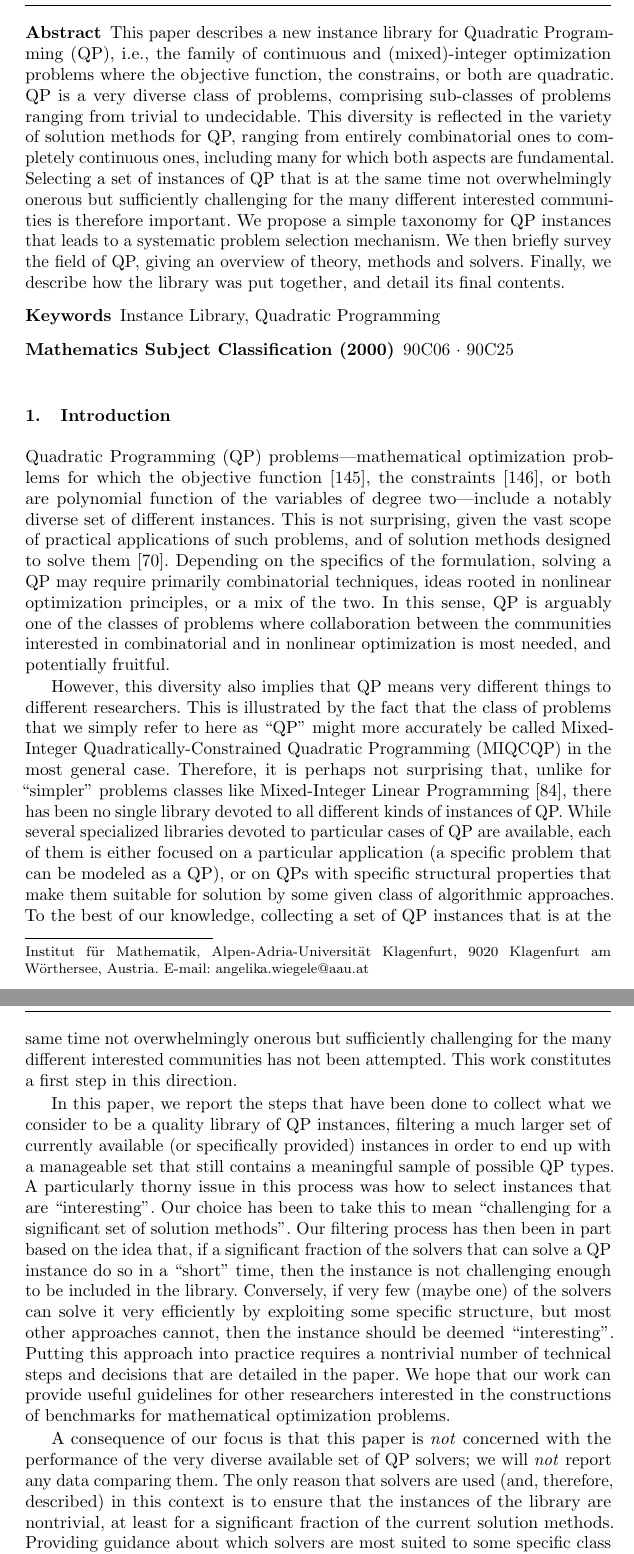
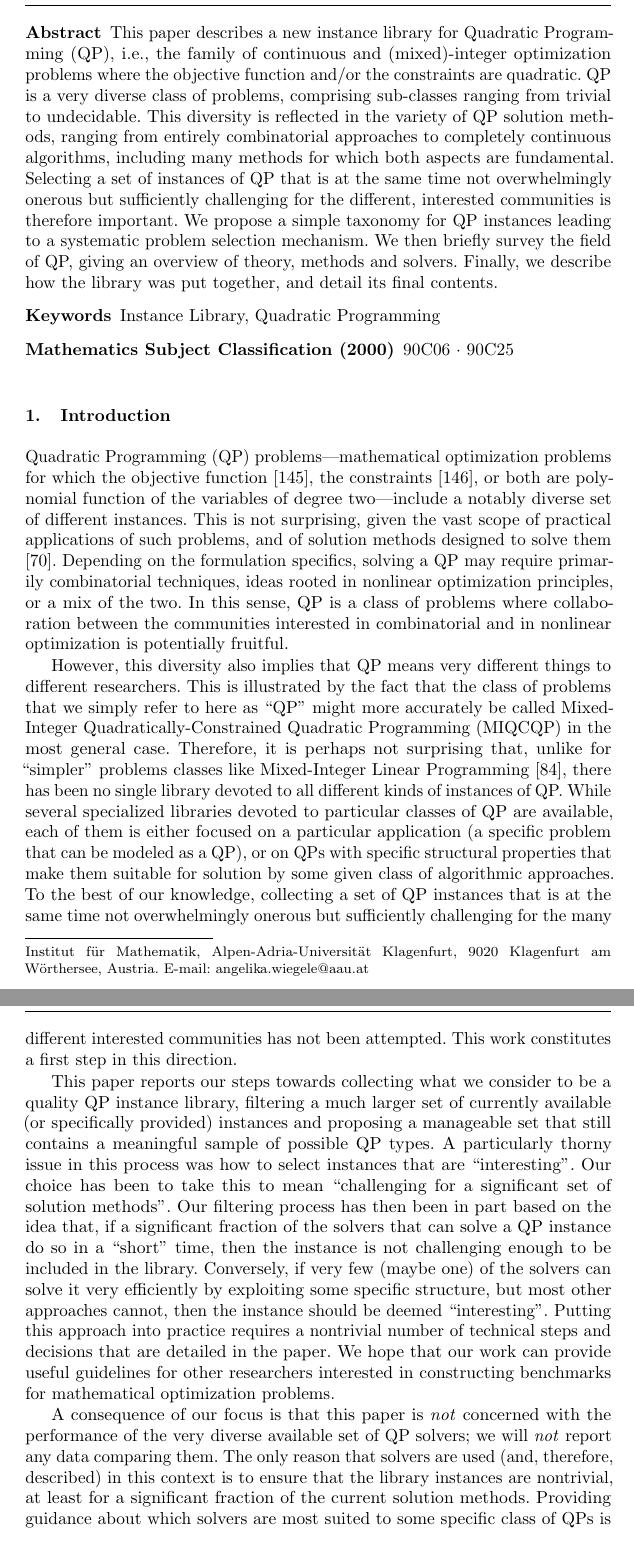
Before and after one commit to fabiofurini/QPLIB, a LaTeX paper (QPLIB.tex, which reads QPLIB-1.0.tex): two parts of pages 2 and 3 of 43, joined at a grey line, cut so that both start at the same text. Compiled offline with pdfLaTeX.

Commit message:
Section 1 typographical suggestions

```diff
--- a/QPLIB-1.0.tex
+++ b/QPLIB-1.0.tex
@@ -8,14 +8,14 @@
 %- - - - - - - - - - - - - - - - - - - - - - - - - - - - - - - - - - - -
 \section{Introduction}\label{sec:intro}
 
-Quadratic Programming (QP) problems---mathematical optimization problems for which the objective function \cite{wiki:qp}, the constraints \cite{wiki:qcqp}, or both are polynomial function of the variables of degree two---include a notably diverse set of different instances. This is not surprising, given the vast scope of practical applications of such problems, and of solution methods designed to solve them \cite{GoulToin00a}. Depending on the specifics of the formulation, solving a QP may require primarily combinatorial techniques, ideas rooted in nonlinear optimization principles, or a mix of the two. In this sense, QP is arguably one of the classes of problems where collaboration between the communities interested in combinatorial and in nonlinear optimization is most needed, and potentially fruitful.
+Quadratic Programming (QP) problems---mathematical optimization problems for which the objective function \cite{wiki:qp}, the constraints \cite{wiki:qcqp}, or both are polynomial function of the variables of degree two---include a notably diverse set of different instances. This is not surprising, given the vast scope of practical applications of such problems, and of solution methods designed to solve them \cite{GoulToin00a}. Depending on the formulation specifics, solving a QP may require primarily combinatorial techniques, ideas rooted in nonlinear optimization principles, or a mix of the two. In this sense, QP is a class of problems where collaboration between the communities interested in combinatorial and in nonlinear optimization is potentially fruitful.
 
 However, this diversity also implies that QP means very different things to different researchers. This is illustrated by the fact that the class of problems that we simply refer to here as ``QP'' might more accurately be called Mixed-Integer Quadratically-Constrained Quadratic Programming (MIQCQP) in the most general case. Therefore, it is perhaps not surprising that, unlike for ``simpler'' problems classes like Mixed-Integer Linear Programming \cite{Koch2011},  there has been no single library devoted to all different kinds of instances of QP.
-While several specialized libraries devoted to particular cases of QP are available, each of them is either focused on a particular application (a specific problem that can be modeled as a QP), or on QPs with specific structural properties that make them suitable for solution by some given class of algorithmic approaches. To the best of our knowledge, collecting a set of QP instances that is at the same time not overwhelmingly onerous but sufficiently challenging for the many different interested communities has not been attempted. This work constitutes a first step in this direction.
+While several specialized libraries devoted to particular classes of QP are available, each of them is either focused on a particular application (a specific problem that can be modeled as a QP), or on QPs with specific structural properties that make them suitable for solution by some given class of algorithmic approaches. To the best of our knowledge, collecting a set of QP instances that is at the same time not overwhelmingly onerous but sufficiently challenging for the many different interested communities has not been attempted. This work constitutes a first step in this direction.
 
-In this paper, we report the steps that have been done to collect what we consider to be a quality library of QP instances, filtering a much larger set of currently available (or specifically provided) instances in order to end up with a manageable set that still contains a meaningful sample of possible QP types. A particularly thorny issue in this process was how to select instances that are ``interesting''. Our choice has been to take this to mean ``challenging for a significant set of solution methods''. Our filtering process has then been in part based on the idea that, if a significant fraction of the solvers that can solve a QP instance do so in a ``short'' time, then the instance is not challenging enough to be included in the library. Conversely, if very few (maybe one) of the solvers can solve it very efficiently by exploiting some specific structure, but most other approaches cannot, then the instance should be deemed ``interesting''. Putting this approach into practice requires a nontrivial number of technical steps and decisions that are detailed in the paper. We hope that our work can provide useful guidelines for other researchers interested in the constructions of benchmarks for mathematical optimization problems.
+This paper reports our steps towards collecting what we consider to be a quality QP instance library, filtering a much larger set of currently available (or specifically provided) instances and proposing a manageable set that still contains a meaningful sample of possible QP types. A particularly thorny issue in this process was how to select instances that are ``interesting''. Our choice has been to take this to mean ``challenging for a significant set of solution methods''. Our filtering process has then been in part based on the idea that, if a significant fraction of the solvers that can solve a QP instance do so in a ``short'' time, then the instance is not challenging enough to be included in the library. Conversely, if very few (maybe one) of the solvers can solve it very efficiently by exploiting some specific structure, but most other approaches cannot, then the instance should be deemed ``interesting''. Putting this approach into practice requires a nontrivial number of technical steps and decisions that are detailed in the paper. We hope that our work can provide useful guidelines for other researchers interested in constructing benchmarks for mathematical optimization problems.
 
-A consequence of our focus is that this paper is \emph{not} concerned with the performance of the very diverse available set of QP solvers; we will \emph{not} report any data comparing them. The only reason that solvers are used (and, therefore, described) in this context is to ensure that the instances of the library are nontrivial, at least for a significant fraction of the current solution methods. Providing guidance about which solvers are most suited to some specific class of QPs is entirely outside the scope of our work.
+A consequence of our focus is that this paper is \emph{not} concerned with the performance of the very diverse available set of QP solvers; we will \emph{not} report any data comparing them. The only reason that solvers are used (and, therefore, described) in this context is to ensure that the library instances are nontrivial, at least for a significant fraction of the current solution methods. Providing guidance about which solvers are most suited to some specific class of QPs is entirely outside the scope of our work.
 
 %- - - - - - - - - - - - - - - - - - - - - - - - - - - - - - - - - - - -
 \subsection{Motivation}\label{subsec:motiv}
--- a/QPLIB.tex
+++ b/QPLIB.tex
@@ -255,14 +255,14 @@ Institut f{\"u}r Mathematik, Alpen-Adria-Universit{\"a}t Klagenfurt, 9020 Klagen
 \maketitle
 
 \begin{abstract}
- This paper describes a new instance library for Quadratic Programming (QP), i.e., the family of continuous and (mixed)-integer optimization problems where the objective function, the constrains, or both are quadratic.
- QP is a very diverse class of problems, comprising sub-classes of problems ranging from
- trivial to undecidable. This diversity is reflected in the variety of solution methods for QP, ranging from
- entirely combinatorial ones to completely continuous ones, including many for
+ This paper describes a new instance library for Quadratic Programming (QP), i.e., the family of continuous and (mixed)-integer optimization problems where the objective function and/or the constraints are quadratic.
+ QP is a very diverse class of problems, comprising sub-classes ranging from
+ trivial to undecidable. This diversity is reflected in the variety of QP solution methods, ranging from
+ entirely combinatorial approaches to completely continuous algorithms, including many methods for
  which both aspects are fundamental. Selecting a set of instances of QP that is
  at the same time not overwhelmingly onerous but sufficiently challenging for the
- many different interested communities is therefore important. We propose a simple
- taxonomy for QP instances that leads to a systematic problem selection mechanism.
+ different, interested communities is therefore important. We propose a simple
+ taxonomy for QP instances leading to a systematic problem selection mechanism.
  We then briefly survey the field of QP, giving an overview of theory, methods and
  solvers. Finally, we describe how the library was put together, and detail its final
  contents.
```
Also changed, not shown: QPLIB-3.tex (+1 -1 lines).
